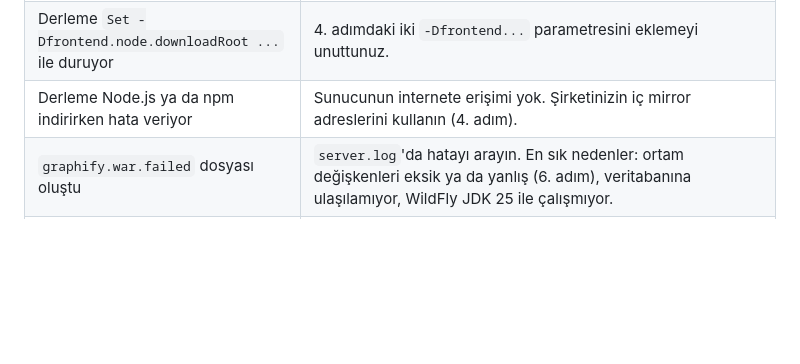
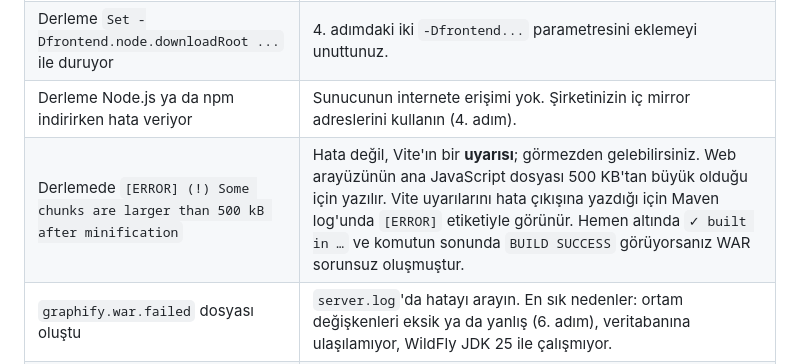
Before and after one commit to zeuseng25/code-graphify, a Markdown page: KURULUM.md, the part around the change. Rendered like a GitHub page; blank space fills up the shorter version.

Commit message:
docs: the Vite chunk-size message during the build is a harmless warning

```diff
--- a/KURULUM.md
+++ b/KURULUM.md
@@ -769,6 +769,7 @@ Her sorunda ilk bakılacak yer **`WILDFLY_HOME/standalone/log/server.log`** dosy
 | Derleme `JDK 25 is required` ile duruyor | `java -version` 25 değil. `JAVA_HOME`'u JDK 25'e yöneltin (1. adım). |
 | Derleme `Set -Dfrontend.node.downloadRoot ...` ile duruyor | 4. adımdaki iki `-Dfrontend...` parametresini eklemeyi unuttunuz. |
 | Derleme Node.js ya da npm indirirken hata veriyor | Sunucunun internete erişimi yok. Şirketinizin iç mirror adreslerini kullanın (4. adım). |
+| Derlemede `[ERROR] (!) Some chunks are larger than 500 kB after minification` | Hata değil, Vite'ın bir **uyarısı**; görmezden gelebilirsiniz. Web arayüzünün ana JavaScript dosyası 500 KB'tan büyük olduğu için yazılır. Vite uyarılarını hata çıkışına yazdığı için Maven log'unda `[ERROR]` etiketiyle görünür. Hemen altında `✓ built in …` ve komutun sonunda `BUILD SUCCESS` görüyorsanız WAR sorunsuz oluşmuştur. |
 | `graphify.war.failed` dosyası oluştu | `server.log`'da hatayı arayın. En sık nedenler: ortam değişkenleri eksik ya da yanlış (6. adım), veritabanına ulaşılamıyor, WildFly JDK 25 ile çalışmıyor. |
 | Log'da `ORA-12541` / `ORA-12514` / `Connection refused` | Oracle çalışmıyor ya da `DB_URL` yanlış. `docker ps` ile container'ı kontrol edin; Docker'ı yeni başlattıysanız `DATABASE IS READY TO USE!` satırını bekleyin. |
 | Log'da `ORA-01017` | `DB_USER` ya da `DB_PASSWORD` yanlış. |
```
